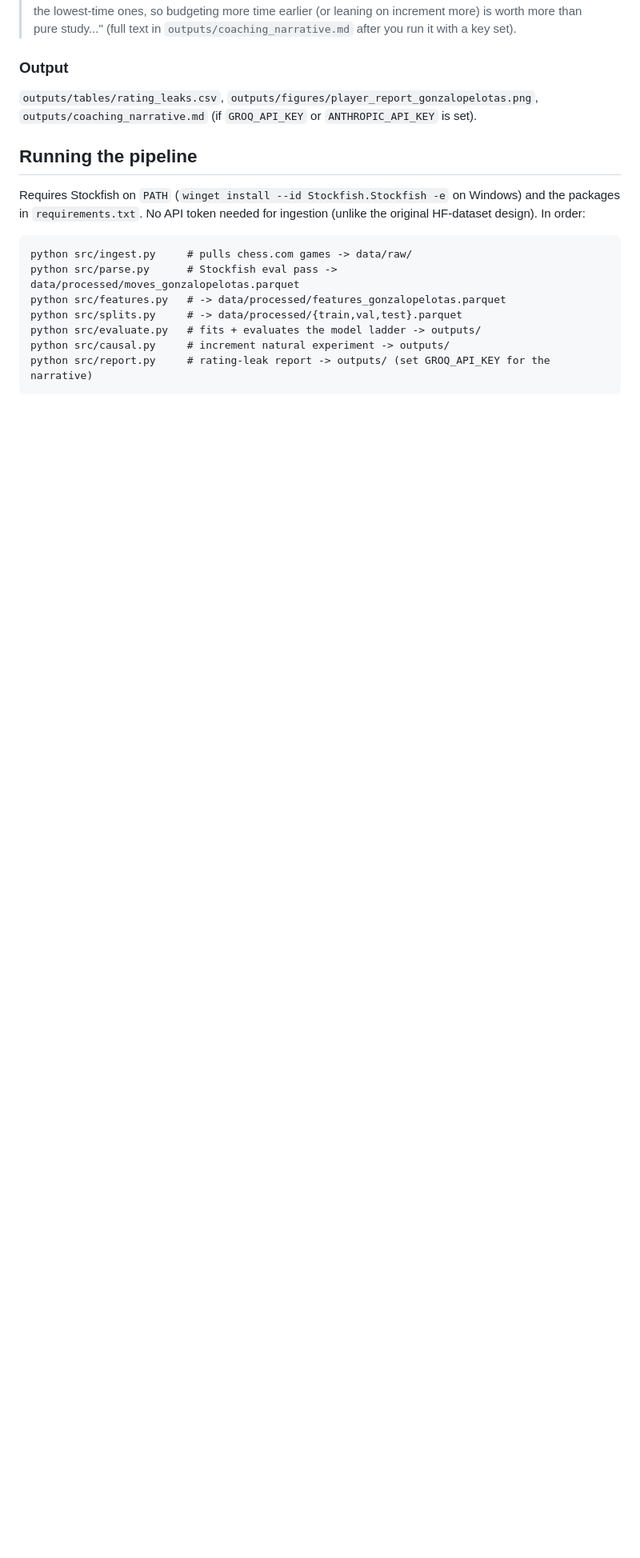
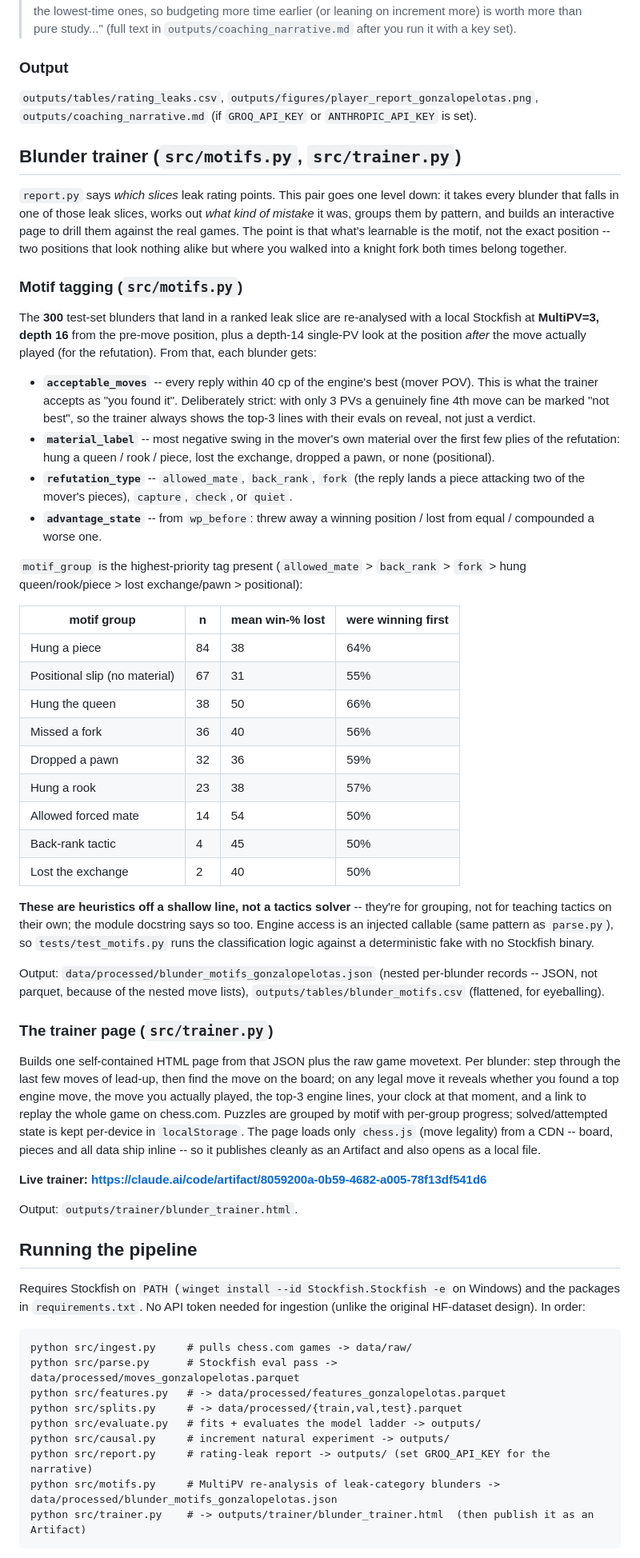
Before and after one commit to gonzalogarciame/chess-blunders, a Markdown page: README.md, the part around one of its changes. Shown at 80% size. Drawn GitHub-style; blank space fills up the shorter version.

Commit message:
Document the blunder trainer in the README
New "Blunder trainer" section covering motifs.py (MultiPV re-analysis,
the tag set, the motif-group distribution table, the heuristic caveat)
and trainer.py (the page, the localStorage progress, the CDN dependency),
with a link to the live Artifact. Adds the TOC entry, an at-a-glance
bullet, the two pipeline steps, and folds test_motifs.py into the pytest
note.

````diff
--- a/README.md
+++ b/README.md
@@ -367,6 +372,71 @@ this step is skipped and the numeric leak table/figure are unaffected.
 `outputs/tables/rating_leaks.csv`, `outputs/figures/player_report_gonzalopelotas.png`,
 `outputs/coaching_narrative.md` (if `GROQ_API_KEY` or `ANTHROPIC_API_KEY` is set).
 
+## Blunder trainer (`src/motifs.py`, `src/trainer.py`)
+
+`report.py` says *which slices* leak rating points. This pair goes one level down: it takes
+every blunder that falls in one of those leak slices, works out *what kind of mistake* it was,
+groups them by pattern, and builds an interactive page to drill them against the real games.
+The point is that what's learnable is the motif, not the exact position -- two positions that
+look nothing alike but where you walked into a knight fork both times belong together.
+
+### Motif tagging (`src/motifs.py`)
+
+The **300** test-set blunders that land in a ranked leak slice are re-analysed with a local
+Stockfish at **MultiPV=3, depth 16** from the pre-move position, plus a depth-14 single-PV
+look at the position *after* the move actually played (for the refutation). From that, each
+blunder gets:
+
+- **`acceptable_moves`** -- every reply within 40 cp of the engine's best (mover POV). This is
+  what the trainer accepts as "you found it". Deliberately strict: with only 3 PVs a genuinely
+  fine 4th move can be marked "not best", so the trainer always shows the top-3 lines with
+  their evals on reveal, not just a verdict.
+- **`material_label`** -- most negative swing in the mover's own material over the first few
+  plies of the refutation: hung a queen / rook / piece, lost the exchange, dropped a pawn, or
+  none (positional).
+- **`refutation_type`** -- `allowed_mate`, `back_rank`, `fork` (the reply lands a piece
+  attacking two of the mover's pieces), `capture`, `check`, or `quiet`.
+- **`advantage_state`** -- from `wp_before`: threw away a winning position / lost from equal /
+  compounded a worse one.
+
+`motif_group` is the highest-priority tag present (`allowed_mate` > `back_rank` > `fork` >
+hung queen/rook/piece > lost exchange/pawn > positional):
+
+| motif group | n | mean win-% lost | were winning first |
+|---|---|---|---|
+| Hung a piece | 84 | 38 | 64% |
+| Positional slip (no material) | 67 | 31 | 55% |
+| Hung the queen | 38 | 50 | 66% |
+| Missed a fork | 36 | 40 | 56% |
+| Dropped a pawn | 32 | 36 | 59% |
+| Hung a rook | 23 | 38 | 57% |
+| Allowed forced mate | 14 | 54 | 50% |
+| Back-rank tactic | 4 | 45 | 50% |
+| Lost the exchange | 2 | 40 | 50% |
+
+**These are heuristics off a shallow line, not a tactics solver** -- they're for grouping, not
+for teaching tactics on their own; the module docstring says so too. Engine access is an
+injected callable (same pattern as `parse.py`), so `tests/test_motifs.py` runs the
+classification logic against a deterministic fake with no Stockfish binary.
+
+Output: `data/processed/blunder_motifs_gonzalopelotas.json` (nested per-blunder records --
+JSON, not parquet, because of the nested move lists), `outputs/tables/blunder_motifs.csv`
+(flattened, for eyeballing).
+
+### The trainer page (`src/trainer.py`)
+
+Builds one self-contained HTML page from that JSON plus the raw game movetext. Per blunder:
+step through the last few moves of lead-up, then find the move on the board; on any legal move
+it reveals whether you found a top engine move, the move you actually played, the top-3 engine
+lines, your clock at that moment, and a link to replay the whole game on chess.com. Puzzles
+are grouped by motif with per-group progress; solved/attempted state is kept per-device in
+`localStorage`. The page loads only `chess.js` (move legality) from a CDN -- board, pieces and
+all data ship inline -- so it publishes cleanly as an Artifact and also opens as a local file.
+
+**Live trainer: https://claude.ai/code/artifact/8059200a-0b59-4682-a005-78f13df541d6**
+
+Output: `outputs/trainer/blunder_trainer.html`.
+
 ## Running the pipeline
 
 Requires Stockfish on `PATH` (`winget install --id Stockfish.Stockfish -e` on Windows) and the
@@ -381,5 +451,7 @@ python src/splits.py     # -> data/processed/{train,val,test}.parquet
 python src/evaluate.py   # fits + evaluates the model ladder -> outputs/
 python src/causal.py     # increment natural experiment -> outputs/
 python src/report.py     # rating-leak report -> outputs/ (set GROQ_API_KEY for the narrative)
+python src/motifs.py     # MultiPV re-analysis of leak-category blunders -> data/processed/blunder_motifs_gonzalopelotas.json
+python src/trainer.py    # -> outputs/trainer/blunder_trainer.html  (then publish it as an Artifact)
 ```
 
````
Also changed, not shown: other parts of README.md (+9 -3 lines).
